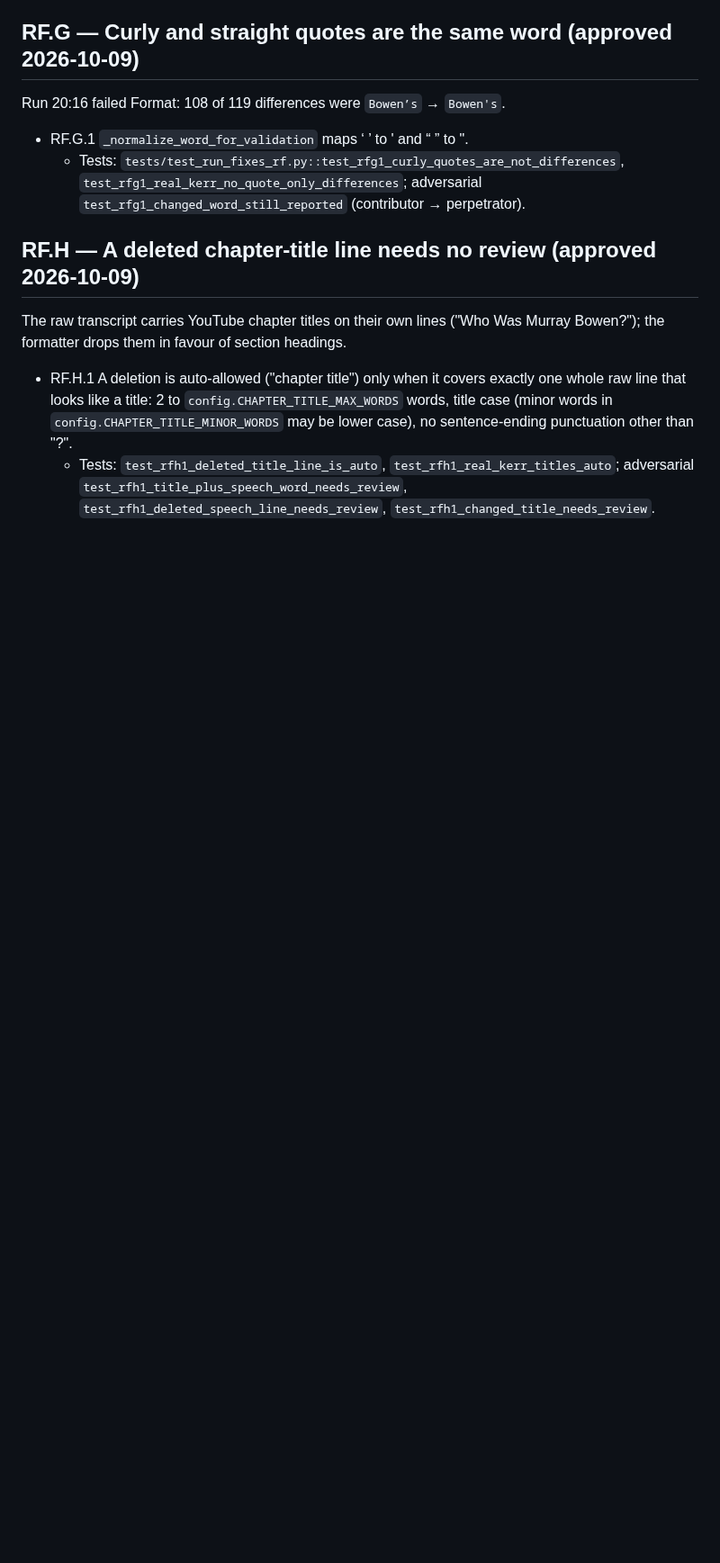
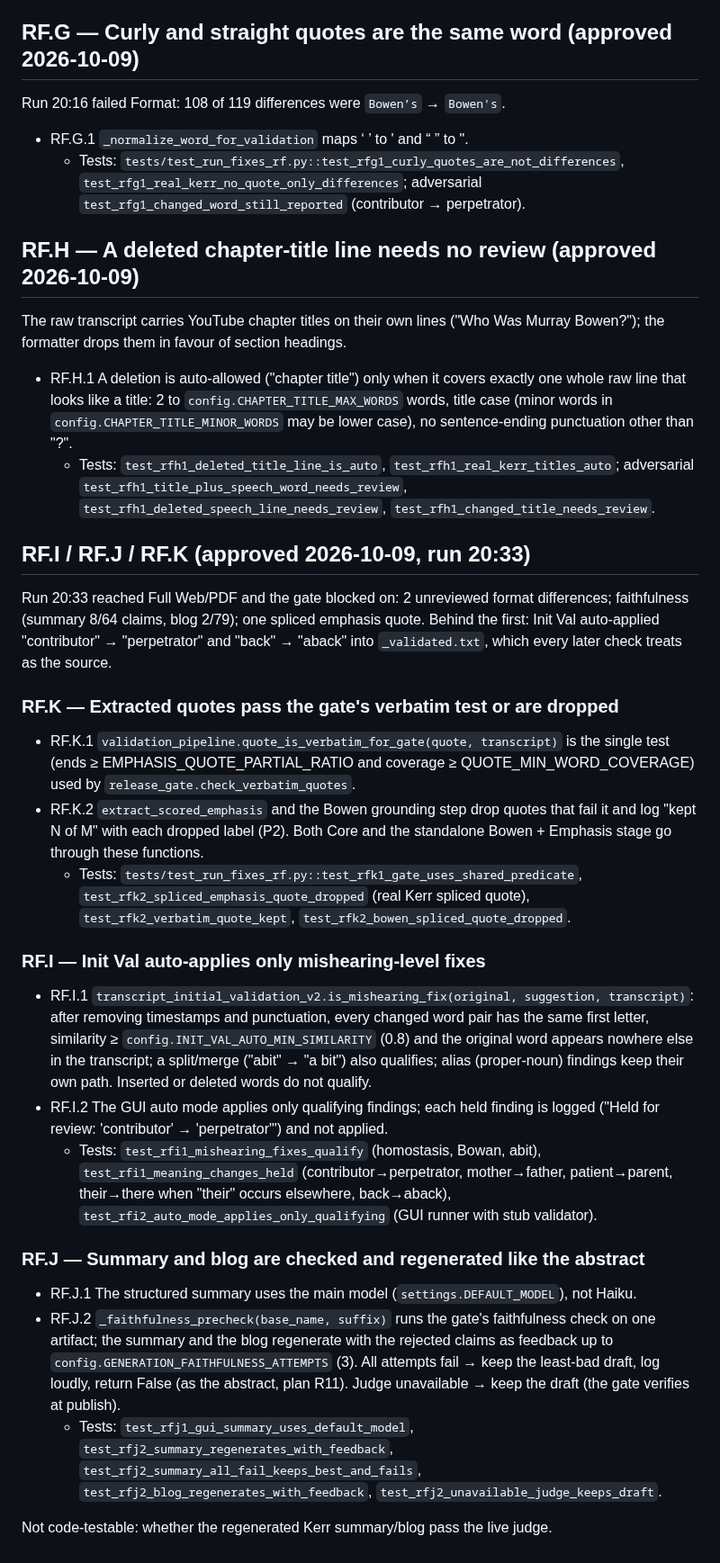
Before and after one commit to dbgnvan2/trans-summary, a Markdown page: docs/plan_run_fixes_2026-10-09.md, the part around the change. Shown at 90% size. Rendered like a GitHub page; blank space fills up the shorter version.

Commit message:
docs: plan RF.I-RF.K (approved)
Co-Authored-By: Claude Opus 5.5 <noreply@anthropic.com>

```diff
--- a/docs/plan_run_fixes_2026-10-09.md
+++ b/docs/plan_run_fixes_2026-10-09.md
@@ -181,3 +181,48 @@ Murray Bowen?"); the formatter drops them in favour of section headings.
   - Tests: `test_rfh1_deleted_title_line_is_auto`, `test_rfh1_real_kerr_titles_auto`;
     adversarial `test_rfh1_title_plus_speech_word_needs_review`,
     `test_rfh1_deleted_speech_line_needs_review`, `test_rfh1_changed_title_needs_review`.
+
+## RF.I / RF.J / RF.K (approved 2026-10-09, run 20:33)
+
+Run 20:33 reached Full Web/PDF and the gate blocked on: 2 unreviewed format
+differences; faithfulness (summary 8/64 claims, blog 2/79); one spliced emphasis
+quote. Behind the first: Init Val auto-applied "contributor" → "perpetrator" and
+"back" → "aback" into `_validated.txt`, which every later check treats as the source.
+
+### RF.K — Extracted quotes pass the gate's verbatim test or are dropped
+- RF.K.1 `validation_pipeline.quote_is_verbatim_for_gate(quote, transcript)` is the
+  single test (ends ≥ EMPHASIS_QUOTE_PARTIAL_RATIO and coverage ≥
+  QUOTE_MIN_WORD_COVERAGE) used by `release_gate.check_verbatim_quotes`.
+- RF.K.2 `extract_scored_emphasis` and the Bowen grounding step drop quotes that fail
+  it and log "kept N of M" with each dropped label (P2). Both Core and the standalone
+  Bowen + Emphasis stage go through these functions.
+  - Tests: `tests/test_run_fixes_rf.py::test_rfk1_gate_uses_shared_predicate`,
+    `test_rfk2_spliced_emphasis_quote_dropped` (real Kerr spliced quote),
+    `test_rfk2_verbatim_quote_kept`, `test_rfk2_bowen_spliced_quote_dropped`.
+
+### RF.I — Init Val auto-applies only mishearing-level fixes
+- RF.I.1 `transcript_initial_validation_v2.is_mishearing_fix(original, suggestion,
+  transcript)`: after removing timestamps and punctuation, every changed word pair has
+  the same first letter, similarity ≥ `config.INIT_VAL_AUTO_MIN_SIMILARITY` (0.8) and
+  the original word appears nowhere else in the transcript; a split/merge
+  ("abit" → "a bit") also qualifies; alias (proper-noun) findings keep their own path.
+  Inserted or deleted words do not qualify.
+- RF.I.2 The GUI auto mode applies only qualifying findings; each held finding is
+  logged ("Held for review: 'contributor' → 'perpetrator'") and not applied.
+  - Tests: `test_rfi1_mishearing_fixes_qualify` (homostasis, Bowan, abit),
+    `test_rfi1_meaning_changes_held` (contributor→perpetrator, mother→father,
+    patient→parent, their→there when "their" occurs elsewhere, back→aback),
+    `test_rfi2_auto_mode_applies_only_qualifying` (GUI runner with stub validator).
+
+### RF.J — Summary and blog are checked and regenerated like the abstract
+- RF.J.1 The structured summary uses the main model (`settings.DEFAULT_MODEL`), not Haiku.
+- RF.J.2 `_faithfulness_precheck(base_name, suffix)` runs the gate's faithfulness
+  check on one artifact; the summary and the blog regenerate with the rejected claims
+  as feedback up to `config.GENERATION_FAITHFULNESS_ATTEMPTS` (3). All attempts fail →
+  keep the least-bad draft, log loudly, return False (as the abstract, plan R11).
+  Judge unavailable → keep the draft (the gate verifies at publish).
+  - Tests: `test_rfj1_gui_summary_uses_default_model`,
+    `test_rfj2_summary_regenerates_with_feedback`, `test_rfj2_summary_all_fail_keeps_best_and_fails`,
+    `test_rfj2_blog_regenerates_with_feedback`, `test_rfj2_unavailable_judge_keeps_draft`.
+
+Not code-testable: whether the regenerated Kerr summary/blog pass the live judge.
```
